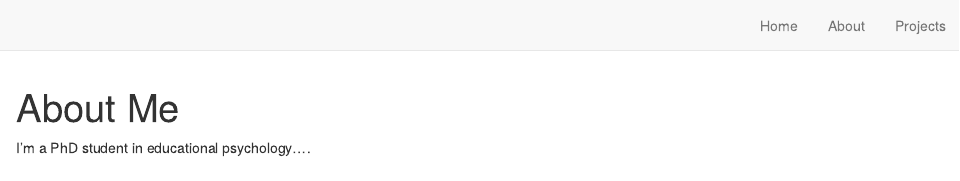
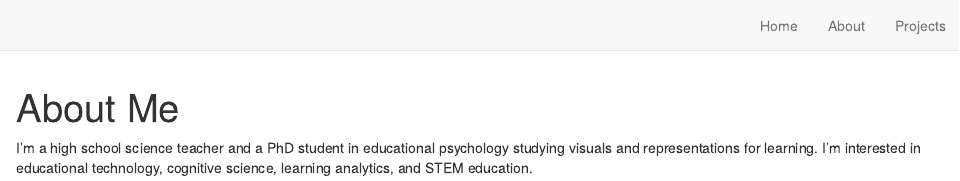
Before and after one commit to kmathieu92/website1, an R Markdown document (about.Rmd): the page in a window 1100 px wide, from its top. Rendered offline with R 4.5, knitr and Pandoc, with nearby package versions; drawn as R Markdown's standard HTML page in place of the format the file asks for.

Commit message:
update about me and projects sections

````diff
--- a/about.Rmd
+++ b/about.Rmd
@@ -6,5 +6,4 @@ title: "About Me"
 knitr::opts_chunk$set(echo = FALSE)
 ```
 
-
-I'm a PhD student in educational psychology....
+I'm a high school science teacher and a PhD student in educational psychology studying visuals and representations for learning. I'm interested in educational technology, cognitive science, learning analytics, and STEM education.
````
Also changed, not shown: docs/search.json, 4 other files.
